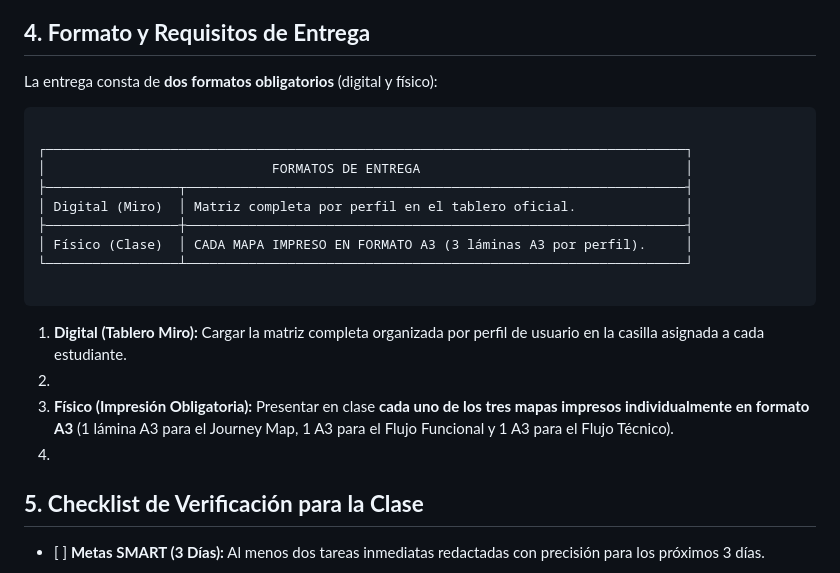
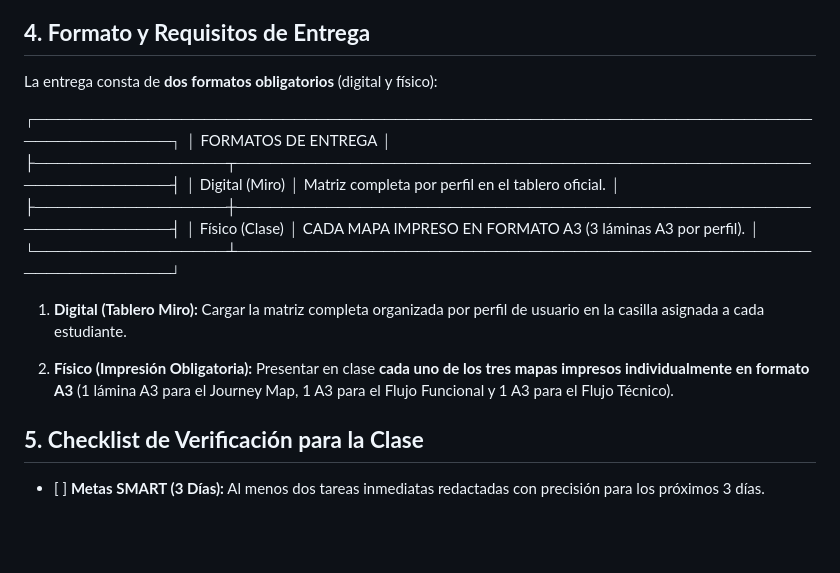
Before and after one commit to clifford1one-corteEstudioso/dis8vt2-2026-2, a Markdown page: sesion-01/encargo/encargo-16.md, the part around one of its changes. Rendered like a GitHub page; blank space fills up the shorter version.

````diff
--- a/sesion-01/encargo/encargo-16.md
+++ b/sesion-01/encargo/encargo-16.md
@@ -76,8 +74,6 @@ Debe contemplar de forma secuencial las **6 etapas del viaje**:
 
 La entrega consta de **dos formatos obligatorios** (digital y físico):
 
-```
-
 ┌──────────────────────────────────────────────────────────────────────────────────┐
 │                             FORMATOS DE ENTREGA                                  │
 ├─────────────────┬────────────────────────────────────────────────────────────────┤
@@ -86,12 +82,9 @@ La entrega consta de **dos formatos obligatorios** (digital y físico):
 │ Físico (Clase)  │ CADA MAPA IMPRESO EN FORMATO A3 (3 láminas A3 por perfil).     │
 └─────────────────┴────────────────────────────────────────────────────────────────┘
 
-```
+1. **Digital (Tablero Miro):** Cargar la matriz completa organizada por perfil de usuario en la casilla asignada a cada estudiante.
 
-1. **Digital (Tablero Miro):** Cargar la matriz completa organizada por perfil de usuario en la casilla asignada a cada estudiante.
-2.
-3. **Físico (Impresión Obligatoria):** Presentar en clase **cada uno de los tres mapas impresos individualmente en formato A3** (1 lámina A3 para el Journey Map, 1 A3 para el Flujo Funcional y 1 A3 para el Flujo Técnico).
-4.
+2. **Físico (Impresión Obligatoria):** Presentar en clase **cada uno de los tres mapas impresos individualmente en formato A3** (1 lámina A3 para el Journey Map, 1 A3 para el Flujo Funcional y 1 A3 para el Flujo Técnico).
 
 ## **5\. Checklist de Verificación para la Clase**
 
````
Also changed, not shown: other parts of sesion-01/encargo/encargo-16.md (+0 -2 lines), sesion-02/entrega/README.md (added, +83 -0 lines).
